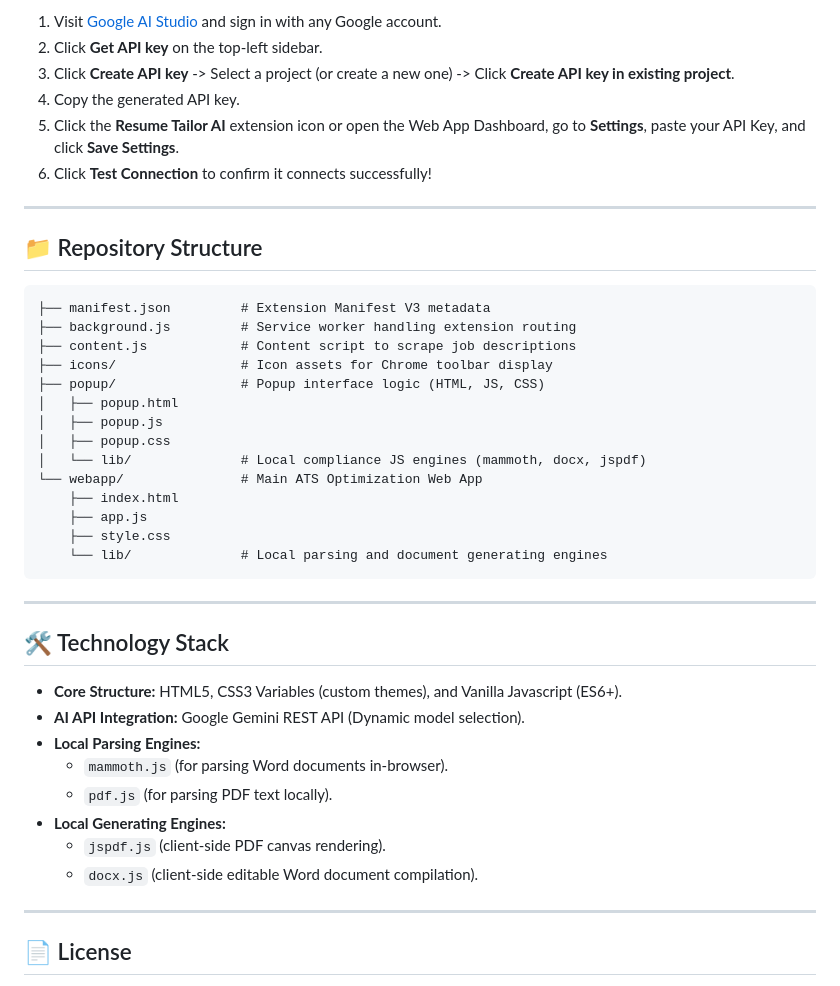
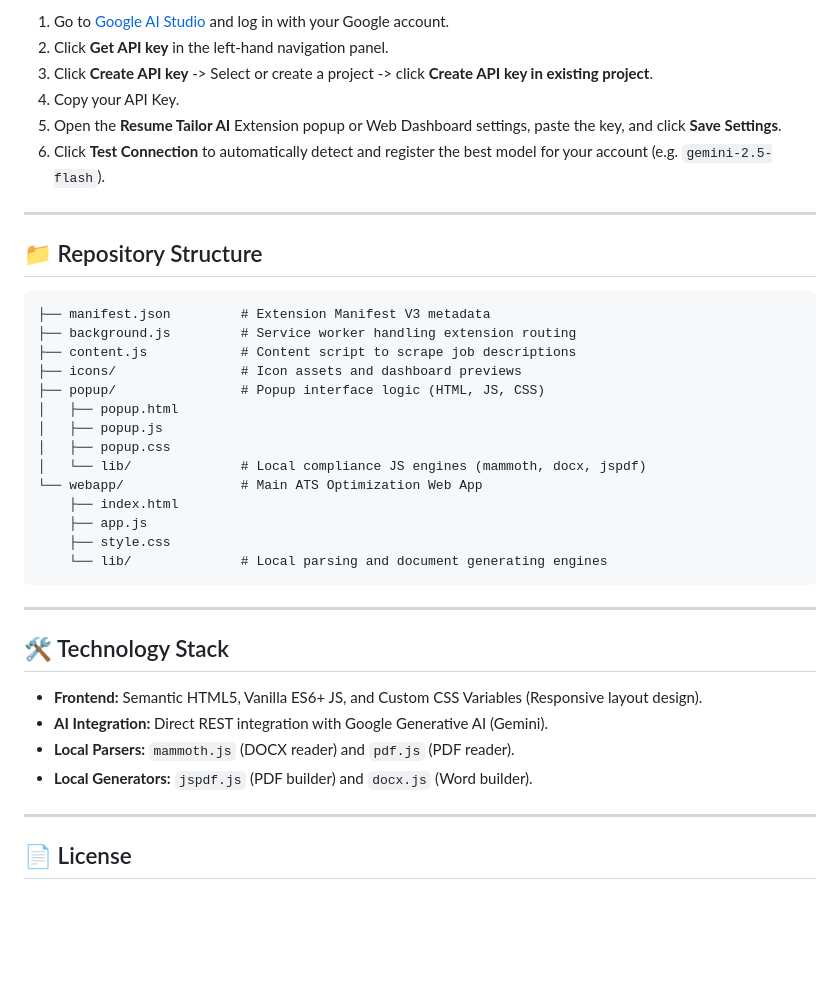
Before and after one commit to shru089/CV_Generator, a Markdown page: README.md, the part around one of its changes. Rendered like a GitHub page; blank space fills up the shorter version.

```diff
--- a/README.md
+++ b/README.md
@@ -49,10 +52,10 @@ This application runs directly inside your browser and needs your personal Googl
 
-1. Visit [Google AI Studio](https://aistudio.google.com/) and sign in with any Google account.
-2. Click **Get API key** on the top-left sidebar.
-3. Click **Create API key** -> Select a project (or create a new one) -> Click **Create API key in existing project**.
-4. Copy the generated API key.
-5. Click the **Resume Tailor AI** extension icon or open the Web App Dashboard, go to **Settings**, paste your API Key, and click **Save Settings**.
-6. Click **Test Connection** to confirm it connects successfully!
+1. Go to [Google AI Studio](https://aistudio.google.com/) and log in with your Google account.
+2. Click **Get API key** in the left-hand navigation panel.
+3. Click **Create API key** -> Select or create a project -> click **Create API key in existing project**.
+4. Copy your API Key.
+5. Open the **Resume Tailor AI** Extension popup or Web Dashboard settings, paste the key, and click **Save Settings**.
+6. Click **Test Connection** to automatically detect and register the best model for your account (e.g. `gemini-2.5-flash`).
 
 ---
 
@@ -62,7 +65,7 @@ This application runs directly inside your browser and needs your personal Googl
 ├── manifest.json         # Extension Manifest V3 metadata
 ├── background.js         # Service worker handling extension routing
 ├── content.js            # Content script to scrape job descriptions
-├── icons/                # Icon assets for Chrome toolbar display
+├── icons/                # Icon assets and dashboard previews
 ├── popup/                # Popup interface logic (HTML, JS, CSS)
 │   ├── popup.html
 │   ├── popup.js
@@ -79,14 +82,10 @@ This application runs directly inside your browser and needs your personal Googl
 
 ## 🛠️ Technology Stack
 
-* **Core Structure:** HTML5, CSS3 Variables (custom themes), and Vanilla Javascript (ES6+).
-* **AI API Integration:** Google Gemini REST API (Dynamic model selection).
-* **Local Parsing Engines:**
-  * `mammoth.js` (for parsing Word documents in-browser).
-  * `pdf.js` (for parsing PDF text locally).
-* **Local Generating Engines:**
-  * `jspdf.js` (client-side PDF canvas rendering).
-  * `docx.js` (client-side editable Word document compilation).
+* **Frontend:** Semantic HTML5, Vanilla ES6+ JS, and Custom CSS Variables (Responsive layout design).
+* **AI Integration:** Direct REST integration with Google Generative AI (Gemini).
+* **Local Parsers:** `mammoth.js` (DOCX reader) and `pdf.js` (PDF reader).
+* **Local Generators:** `jspdf.js` (PDF builder) and `docx.js` (Word builder).
 
 ---
 
```
Also changed, not shown: other parts of README.md (+32 -32 lines), icons/dashboard_preview.png (added).
